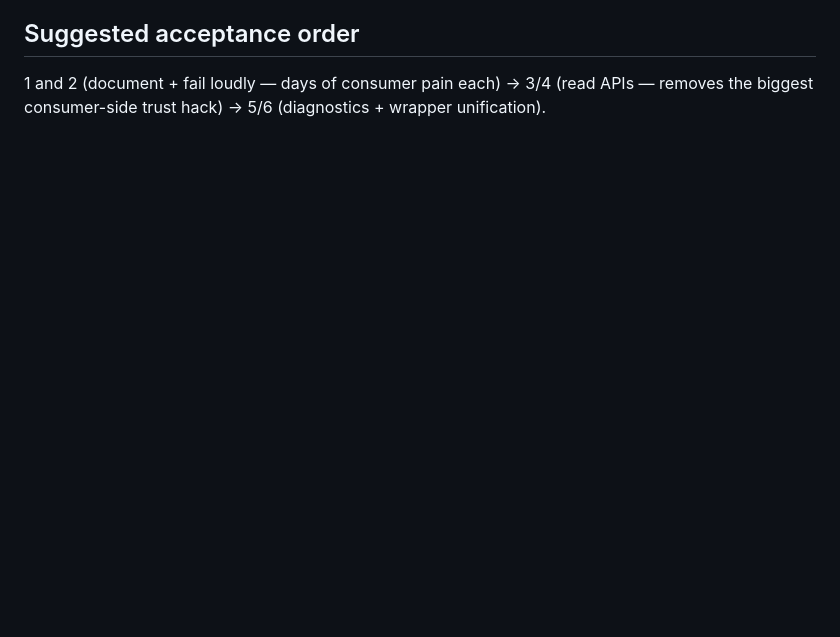
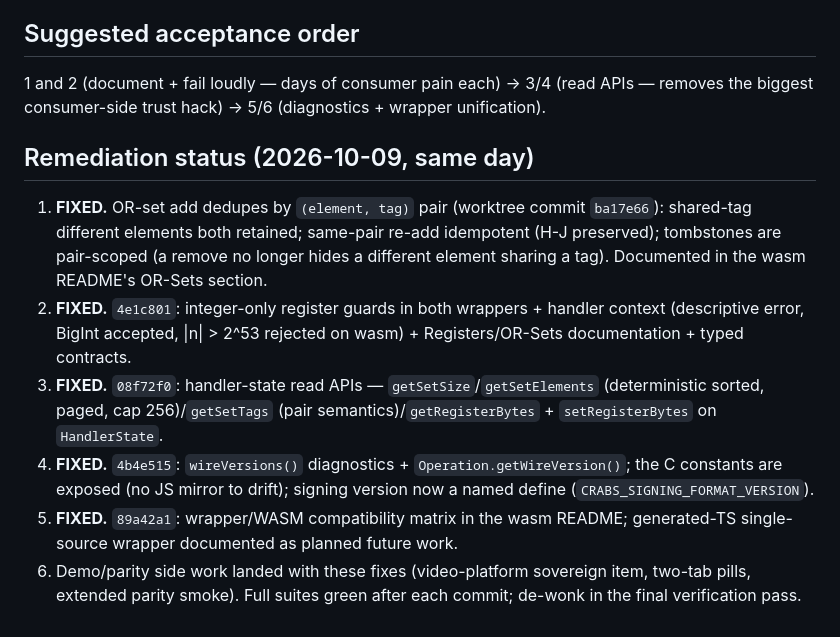
Before and after one commit to vijayee/CRABS, a Markdown page: docs/CONSUMPTION_FINDINGS_2026-10-09.md, the part around the change. GitHub-like rendering; blank space fills up the shorter version.

Commit message:
docs: consumption findings remediation status + plan bookkeeping

```diff
--- a/docs/CONSUMPTION_FINDINGS_2026-10-09.md
+++ b/docs/CONSUMPTION_FINDINGS_2026-10-09.md
@@ -70,3 +70,11 @@ For balance, things the library team got right that made the consumer phases lan
 ## Suggested acceptance order
 
 1 and 2 (document + fail loudly — days of consumer pain each) → 3/4 (read APIs — removes the biggest consumer-side trust hack) → 5/6 (diagnostics + wrapper unification).
+## Remediation status (2026-10-09, same day)
+
+1. **FIXED.** OR-set add dedupes by `(element, tag)` pair (worktree commit `ba17e66`): shared-tag different elements both retained; same-pair re-add idempotent (H-J preserved); tombstones are pair-scoped (a remove no longer hides a different element sharing a tag). Documented in the wasm README's OR-Sets section.
+2. **FIXED.** `4e1c801`: integer-only register guards in both wrappers + handler context (descriptive error, BigInt accepted, |n| > 2^53 rejected on wasm) + Registers/OR-Sets documentation + typed contracts.
+3. **FIXED.** `08f72f0`: handler-state read APIs — `getSetSize`/`getSetElements` (deterministic sorted, paged, cap 256)/`getSetTags` (pair semantics)/`getRegisterBytes` + `setRegisterBytes` on `HandlerState`.
+4. **FIXED.** `4b4e515`: `wireVersions()` diagnostics + `Operation.getWireVersion()`; the C constants are exposed (no JS mirror to drift); signing version now a named define (`CRABS_SIGNING_FORMAT_VERSION`).
+5. **FIXED.** `89a42a1`: wrapper/WASM compatibility matrix in the wasm README; generated-TS single-source wrapper documented as planned future work.
+6. Demo/parity side work landed with these fixes (video-platform sovereign item, two-tab pills, extended parity smoke). Full suites green after each commit; de-wonk in the final verification pass.
```
